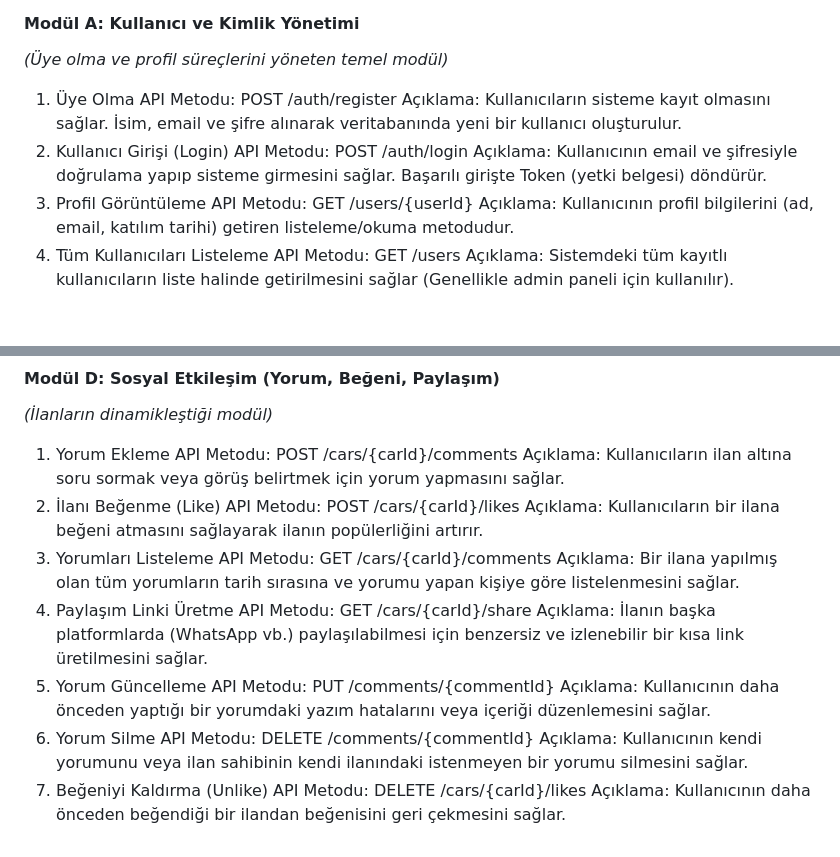
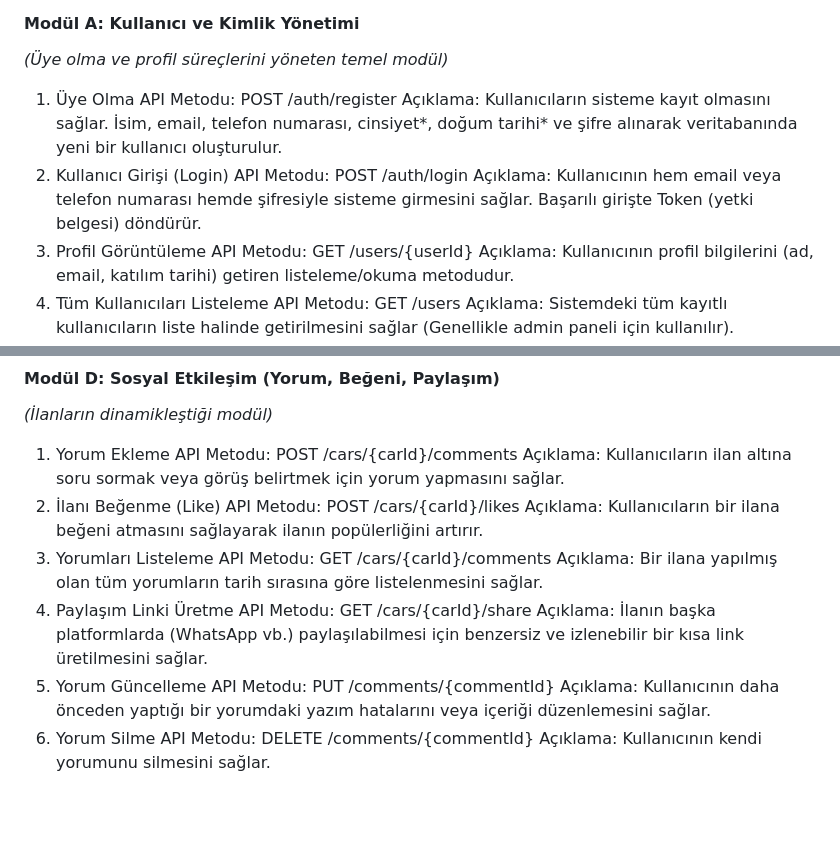
Before and after one commit to burak-sisci/A2M2_Ekibi_Oto_Pusula_Uygulamasi, a Markdown page: docs/gereksinimler_taslak.md, 2 parts joined by grey strips. GitHub-like rendering; blank space fills up the shorter version.

Commit message:
gereksinim taslağı 2. güncelleme

```diff
--- a/docs/gereksinimler_taslak.md
+++ b/docs/gereksinimler_taslak.md
@@ -4,10 +4,10 @@
 
 1. Üye Olma
 API Metodu: POST /auth/register
-Açıklama: Kullanıcıların sisteme kayıt olmasını sağlar. İsim, email ve şifre alınarak veritabanında yeni bir kullanıcı oluşturulur.
+Açıklama: Kullanıcıların sisteme kayıt olmasını sağlar. İsim, email, telefon numarası, cinsiyet*, doğum tarihi* ve şifre alınarak veritabanında yeni bir kullanıcı oluşturulur.
 2. Kullanıcı Girişi (Login)
 API Metodu: POST /auth/login
-Açıklama: Kullanıcının email ve şifresiyle doğrulama yapıp sisteme girmesini sağlar. Başarılı girişte Token (yetki belgesi) döndürür.
+Açıklama: Kullanıcının hem email veya telefon numarası hemde şifresiyle sisteme girmesini sağlar. Başarılı girişte Token (yetki belgesi) döndürür.
 3. Profil Görüntüleme
 API Metodu: GET /users/{userId}
 Açıklama: Kullanıcının profil bilgilerini (ad, email, katılım tarihi) getiren listeleme/okuma metodudur.
@@ -85,7 +85,7 @@ API Metodu: POST /cars/{carId}/likes
 Açıklama: Kullanıcıların bir ilana beğeni atmasını sağlayarak ilanın popülerliğini artırır.
 3. Yorumları Listeleme
 API Metodu: GET /cars/{carId}/comments
-Açıklama: Bir ilana yapılmış olan tüm yorumların tarih sırasına ve yorumu yapan kişiye göre listelenmesini sağlar.
+Açıklama: Bir ilana yapılmış olan tüm yorumların tarih sırasına göre listelenmesini sağlar.
 4. Paylaşım Linki Üretme
 API Metodu: GET /cars/{carId}/share
 Açıklama: İlanın başka platformlarda (WhatsApp vb.) paylaşılabilmesi için benzersiz ve izlenebilir bir kısa link üretilmesini sağlar.
@@ -94,7 +94,4 @@ API Metodu: PUT /comments/{commentId}
 Açıklama: Kullanıcının daha önceden yaptığı bir yorumdaki yazım hatalarını veya içeriği düzenlemesini sağlar.
 6. Yorum Silme
 API Metodu: DELETE /comments/{commentId}
-Açıklama: Kullanıcının kendi yorumunu veya ilan sahibinin kendi ilanındaki istenmeyen bir yorumu silmesini sağlar.
-7. Beğeniyi Kaldırma (Unlike)
-API Metodu: DELETE /cars/{carId}/likes
-Açıklama: Kullanıcının daha önceden beğendiği bir ilandan beğenisini geri çekmesini sağlar.
+Açıklama: Kullanıcının kendi yorumunu silmesini sağlar.
```
